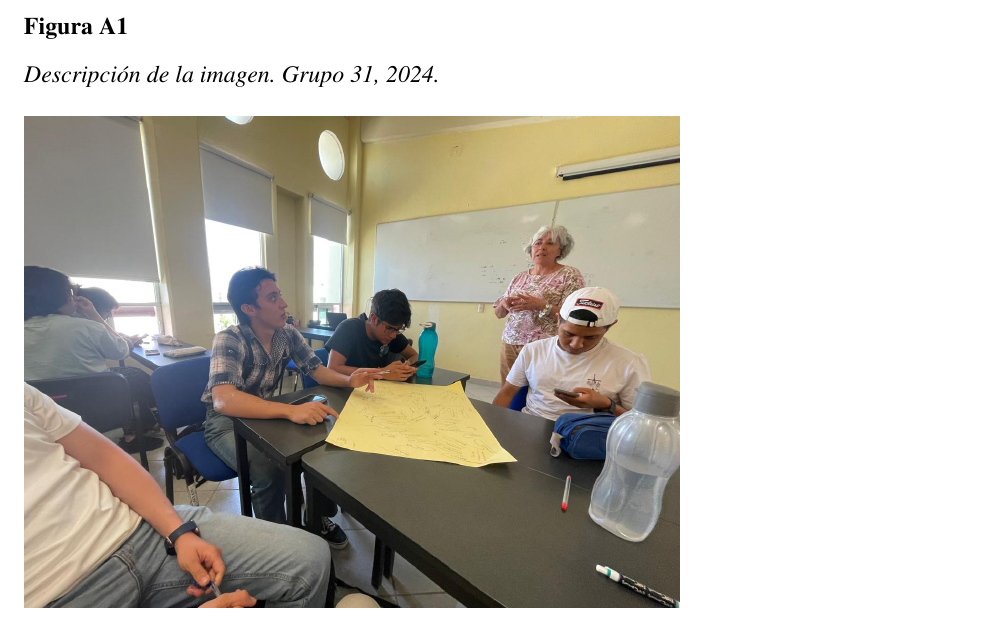
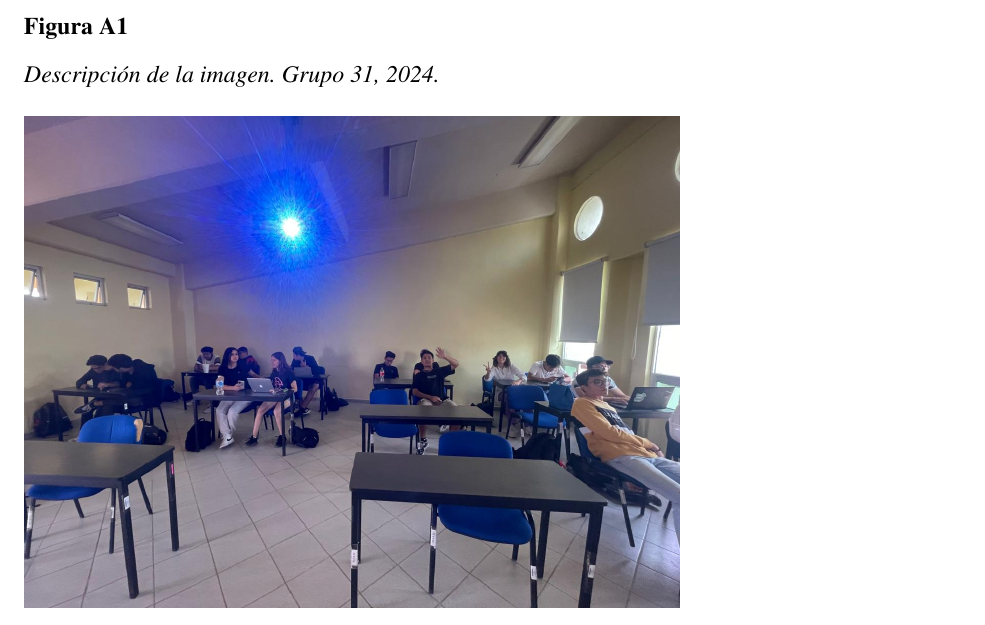
Before and after one commit to jmacias1503/proyecto-final-desarrollo-humano-II, a LaTeX paper (proyecto-final.tex, which reads secciones/15-anexos.tex): part of page 13 of 18, cut so that both start at the same text. Compiled offline with pdfLaTeX.

Commit message:
Se cambio la figura 1 por la 2

```diff
--- a/secciones/15-anexos.tex
+++ b/secciones/15-anexos.tex
@@ -1,6 +1,6 @@
 \begin{figure}
     \caption{Descripción de la imagen. Grupo 31, 2024.\label{fig:No.1}}
-    \includegraphics[width=0.7\textwidth]{./assets/img/imagen1DH.jpeg}
+    \includegraphics[width=0.7\textwidth]{./assets/img/imagen2DH.jpeg}
 \end{figure}
 
 \begin{figure}
```
Also changed, not shown: secciones/15-anexos.tex (2 more changed lines).
